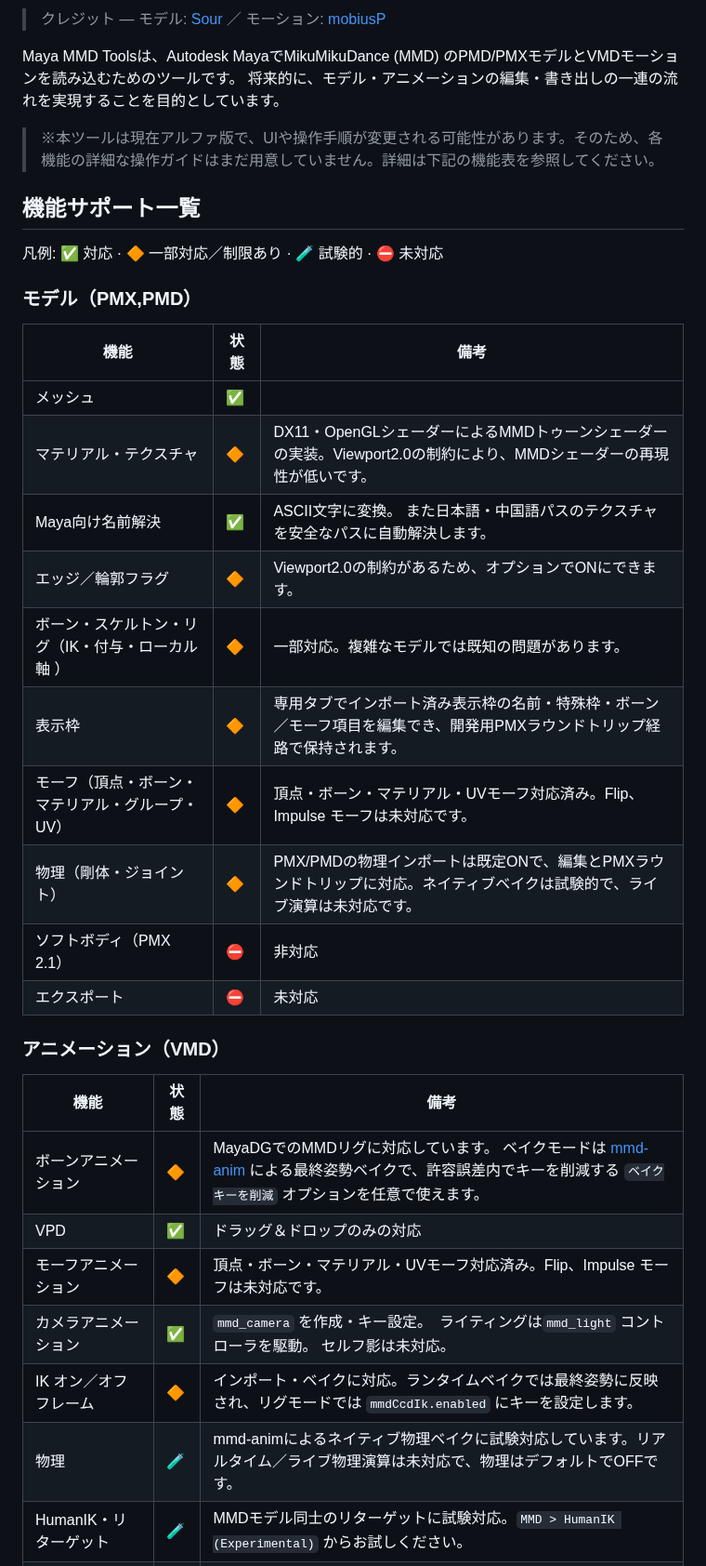
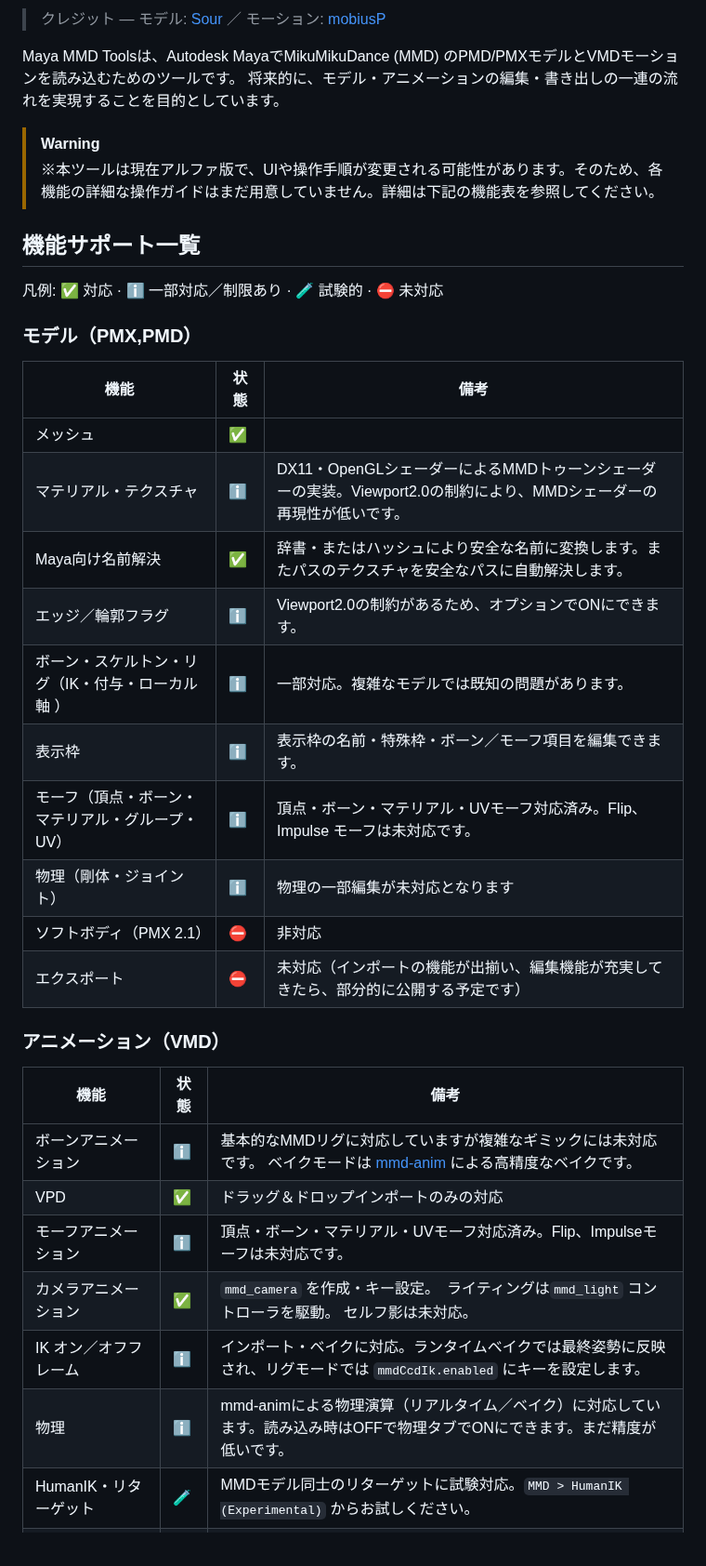
Before and after one commit to yohawing/maya_mmd_tools, a Markdown page: docs/README_ja.md, the part around one of its changes. Shown at 93% size. Rendered like a GitHub page.

```diff
--- a/docs/README_ja.md
+++ b/docs/README_ja.md
@@ -8,37 +8,39 @@
 
 Maya MMD Toolsは、Autodesk MayaでMikuMikuDance (MMD) のPMD/PMXモデルとVMDモーションを読み込むためのツールです。
 将来的に、モデル・アニメーションの編集・書き出しの一連の流れを実現することを目的としています。
+
+> [!WARNING]
 > ※本ツールは現在アルファ版で、UIや操作手順が変更される可能性があります。そのため、各機能の詳細な操作ガイドはまだ用意していません。詳細は下記の機能表を参照してください。
 
 ## 機能サポート一覧
 
-凡例: ✅ 対応 · 🔶 一部対応／制限あり · 🧪 試験的 · ⛔ 未対応
+凡例: ✅ 対応 · ℹ️ 一部対応／制限あり · 🧪 試験的 · ⛔ 未対応
 
 ### モデル（PMX,PMD）
 
 | 機能 | 状態 | 備考 |
 |---|---|---|
 | メッシュ | ✅ | |
-| マテリアル・テクスチャ | 🔶 | DX11・OpenGLシェーダーによるMMDトゥーンシェーダーの実装。Viewport2.0の制約により、MMDシェーダーの再現性が低いです。  |
-| Maya向け名前解決 | ✅ | ASCII文字に変換。 また日本語・中国語パスのテクスチャを安全なパスに自動解決します。 |
-| エッジ／輪郭フラグ | 🔶 | Viewport2.0の制約があるため、オプションでONにできます。 |
-| ボーン・スケルトン・リグ（IK・付与・ローカル軸 ） | 🔶 | 一部対応。複雑なモデルでは既知の問題があります。 |
-| 表示枠 | 🔶 | 専用タブでインポート済み表示枠の名前・特殊枠・ボーン／モーフ項目を編集でき、開発用PMXラウンドトリップ経路で保持されます。 |
-| モーフ（頂点・ボーン・マテリアル・グループ・UV） | 🔶 | 頂点・ボーン・マテリアル・UVモーフ対応済み。Flip、Impulse モーフは未対応です。 |
-| 物理（剛体・ジョイント） | 🔶 | PMX/PMDの物理インポートは既定ONで、編集とPMXラウンドトリップに対応。ネイティブベイクは試験的で、ライブ演算は未対応です。 |
+| マテリアル・テクスチャ | ℹ️ | DX11・OpenGLシェーダーによるMMDトゥーンシェーダーの実装。Viewport2.0の制約により、MMDシェーダーの再現性が低いです。  |
+| Maya向け名前解決 | ✅ | 辞書・またはハッシュにより安全な名前に変換します。またパスのテクスチャを安全なパスに自動解決します。 |
+| エッジ／輪郭フラグ | ℹ️ | Viewport2.0の制約があるため、オプションでONにできます。 |
+| ボーン・スケルトン・リグ（IK・付与・ローカル軸 ） | ℹ️ | 一部対応。複雑なモデルでは既知の問題があります。 |
+| 表示枠 | ℹ️ | 表示枠の名前・特殊枠・ボーン／モーフ項目を編集できます。 |
+| モーフ（頂点・ボーン・マテリアル・グループ・UV） | ℹ️ | 頂点・ボーン・マテリアル・UVモーフ対応済み。Flip、Impulse モーフは未対応です。 |
+| 物理（剛体・ジョイント） | ℹ️ | 物理の一部編集が未対応となります　|
 | ソフトボディ（PMX 2.1） | ⛔ | 非対応 |
-| エクスポート | ⛔ | 未対応 |
+| エクスポート | ⛔ | 未対応（インポートの機能が出揃い、編集機能が充実してきたら、部分的に公開する予定です） |
 
 ### アニメーション（VMD）
 
 | 機能 | 状態 | 備考 |
 |---|---|---|
-| ボーンアニメーション | 🔶 | MayaDGでのMMDリグに対応しています。 ベイクモードは [mmd-anim](https://github.com/yohawing/mmd-anim) による最終姿勢ベイクで、許容誤差内でキーを削減する `ベイクキーを削減` オプションを任意で使えます。 |
-| VPD | ✅ | ドラッグ＆ドロップのみの対応 |
-| モーフアニメーション | 🔶 | 頂点・ボーン・マテリアル・UVモーフ対応済み。Flip、Impulse モーフは未対応です。 |
+| ボーンアニメーション | ℹ️ | 基本的なMMDリグに対応していますが複雑なギミックには未対応です。 ベイクモードは [mmd-anim](https://github.com/yohawing/mmd-anim) による高精度なベイクです。 |
+| VPD | ✅ | ドラッグ＆ドロップインポートのみの対応 |
+| モーフアニメーション | ℹ️ | 頂点・ボーン・マテリアル・UVモーフ対応済み。Flip、Impulseモーフは未対応です。 |
 | カメラアニメーション | ✅ | `mmd_camera` を作成・キー設定。　ライティングは`mmd_light` コントローラを駆動。 セルフ影は未対応。 |
-| IK オン／オフフレーム | 🔶 | インポート・ベイクに対応。ランタイムベイクでは最終姿勢に反映され、リグモードでは `mmdCcdIk.enabled` にキーを設定します。 |
-| 物理 | 🧪 | mmd-animによるネイティブ物理ベイクに試験対応しています。リアルタイム／ライブ物理演算は未対応で、物理はデフォルトでOFFです。 |
+| IK オン／オフフレーム | ℹ️ | インポート・ベイクに対応。ランタイムベイクでは最終姿勢に反映され、リグモードでは `mmdCcdIk.enabled` にキーを設定します。 |
+| 物理 | ℹ️ | mmd-animによる物理演算（リアルタイム／ベイク）に対応しています。読み込み時はOFFで物理タブでONにできます。まだ精度が低いです。 |
 | HumanIK・リターゲット | 🧪 | MMDモデル同士のリターゲットに試験対応。`MMD > HumanIK (Experimental)` からお試しください。 |
 | エクスポート | ⛔ | 未対応（インポートの機能が出揃い、編集機能が充実してきたら、部分的に公開する予定です） |
 
```
Also changed, not shown: other parts of docs/README_ja.md (+12 -18 lines), CHANGELOG.md (+2 -1 lines), README.md (+28 -32 lines), docs/assets/humanik.png (added).
